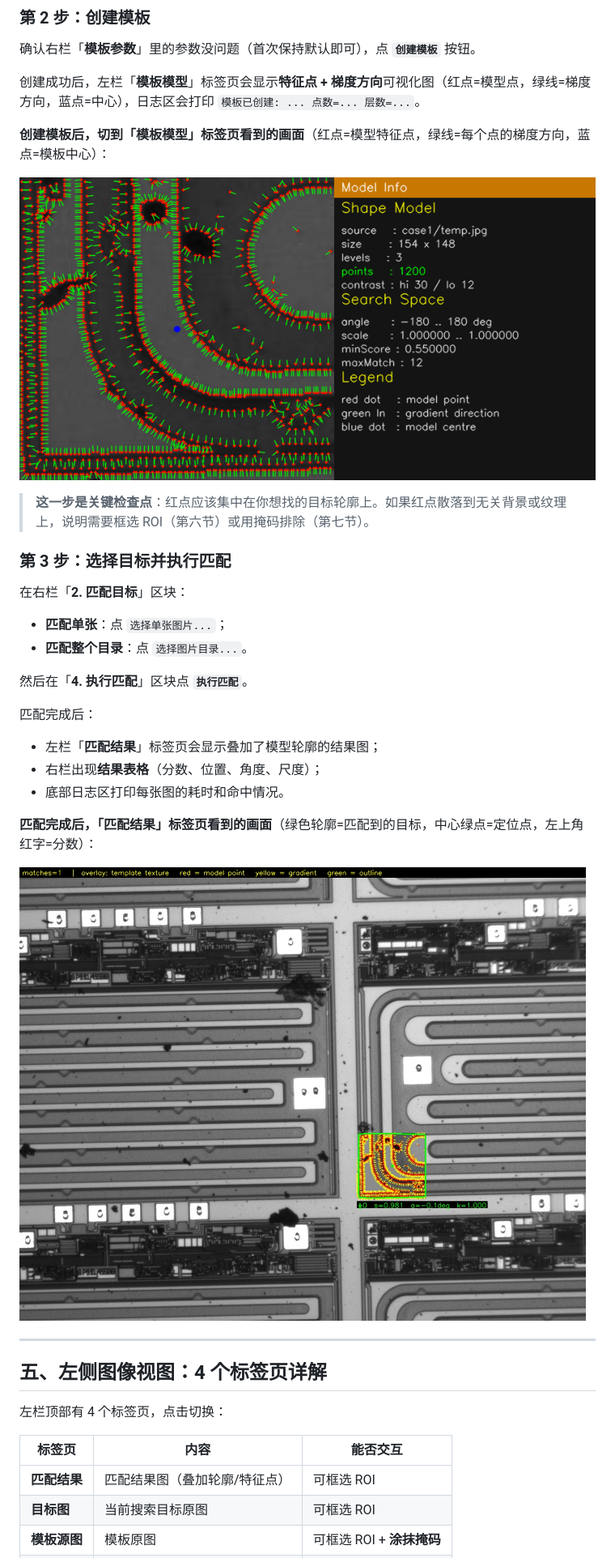
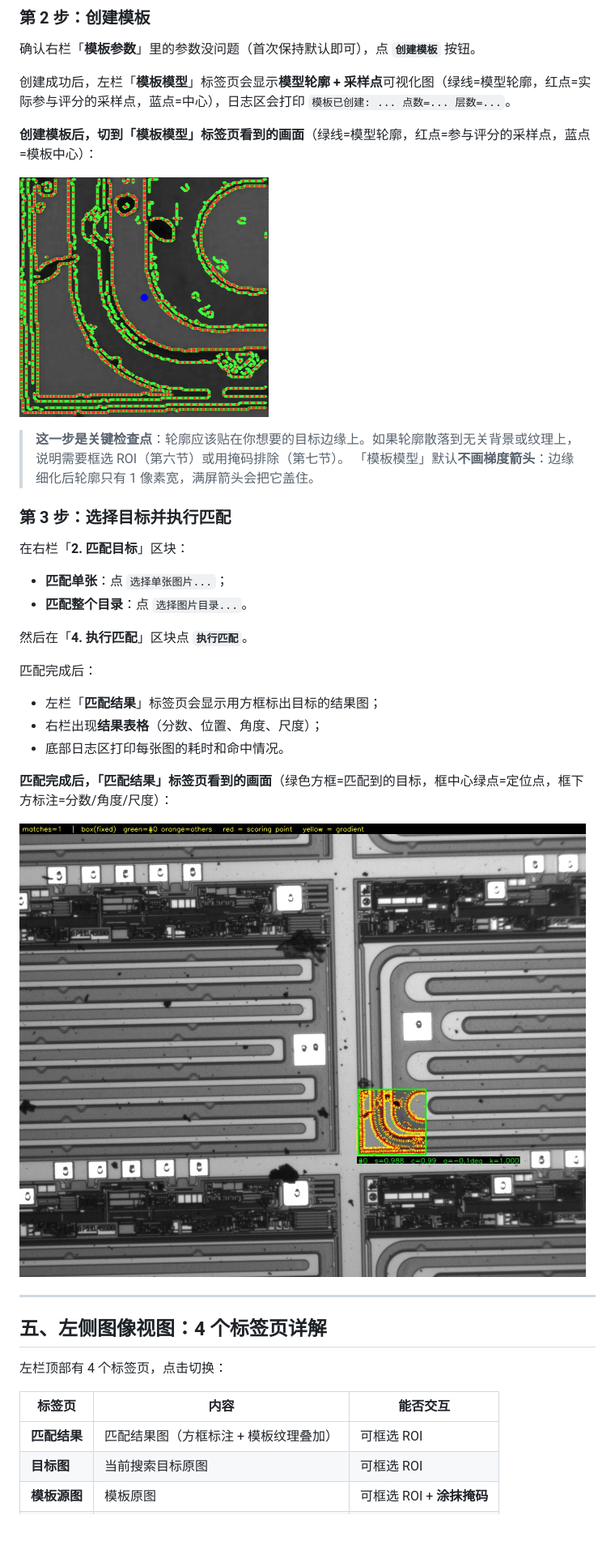
Before and after one commit to AGengMingYan/GeoMatchEnhance, a Markdown page: docs/GeoGUIDemo使用说明.md, the part around one of its changes. Shown at 81% size. Rendered like a GitHub page; pictures changed too: docs/gui_match_result.jpg, docs/gui_model_info.png; blank space fills up the shorter version.

```diff
--- a/docs/GeoGUIDemo使用说明.md
+++ b/docs/GeoGUIDemo使用说明.md
@@ -85,13 +85,14 @@ build_x64\GeoGUIDemo.exe case1
 
 确认右栏「**模板参数**」里的参数没问题（首次保持默认即可），点 **`创建模板`** 按钮。
 
-创建成功后，左栏「**模板模型**」标签页会显示**特征点 + 梯度方向**可视化图（红点=模型点，绿线=梯度方向，蓝点=中心），日志区会打印 `模板已创建: ... 点数=... 层数=...`。
+创建成功后，左栏「**模板模型**」标签页会显示**模型轮廓 + 采样点**可视化图（绿线=模型轮廓，红点=实际参与评分的采样点，蓝点=中心），日志区会打印 `模板已创建: ... 点数=... 层数=...`。
 
-**创建模板后，切到「模板模型」标签页看到的画面**（红点=模型特征点，绿线=每个点的梯度方向，蓝点=模板中心）：
+**创建模板后，切到「模板模型」标签页看到的画面**（绿线=模型轮廓，红点=参与评分的采样点，蓝点=模板中心）：
 
 ![模型特征点可视化](gui_model_info.png)
 
-> **这一步是关键检查点**：红点应该集中在你想找的目标轮廓上。如果红点散落到无关背景或纹理上，说明需要框选 ROI（第六节）或用掩码排除（第七节）。
+> **这一步是关键检查点**：轮廓应该贴在你想要的目标边缘上。如果轮廓散落到无关背景或纹理上，说明需要框选 ROI（第六节）或用掩码排除（第七节）。
+> 「模板模型」默认**不画梯度箭头**：边缘细化后轮廓只有 1 像素宽，满屏箭头会把它盖住。
 
 ### 第 3 步：选择目标并执行匹配
 
@@ -102,11 +103,11 @@ build_x64\GeoGUIDemo.exe case1
 然后在「**4. 执行匹配**」区块点 **`执行匹配`**。
 
 匹配完成后：
-- 左栏「**匹配结果**」标签页会显示叠加了模型轮廓的结果图；
+- 左栏「**匹配结果**」标签页会显示用方框标出目标的结果图；
 - 右栏出现**结果表格**（分数、位置、角度、尺度）；
 - 底部日志区打印每张图的耗时和命中情况。
 
-**匹配完成后，「匹配结果」标签页看到的画面**（绿色轮廓=匹配到的目标，中心绿点=定位点，左上角红字=分数）：
+**匹配完成后，「匹配结果」标签页看到的画面**（绿色方框=匹配到的目标，框中心绿点=定位点，框下方标注=分数/角度/尺度）：
 
 ![匹配结果可视化](gui_match_result.jpg)
 
@@ -118,6 +119,6 @@ build_x64\GeoGUIDemo.exe case1
 
 | 标签页 | 内容 | 能否交互 |
 |--------|------|----------|
-| **匹配结果** | 匹配结果图（叠加轮廓/特征点） | 可框选 ROI |
+| **匹配结果** | 匹配结果图（方框标注 + 模板纹理叠加） | 可框选 ROI |
 | **目标图** | 当前搜索目标原图 | 可框选 ROI |
 | **模板源图** | 模板原图 | 可框选 ROI + **涂抹掩码** |
```
Also changed, not shown: other parts of docs/GeoGUIDemo使用说明.md (+34 -8 lines), README.md (+49 -0 lines), 9 other files.
